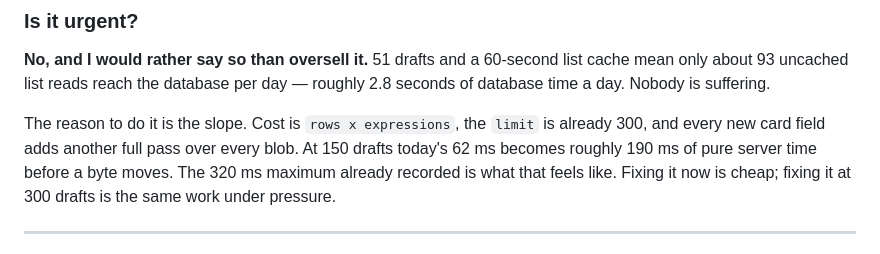
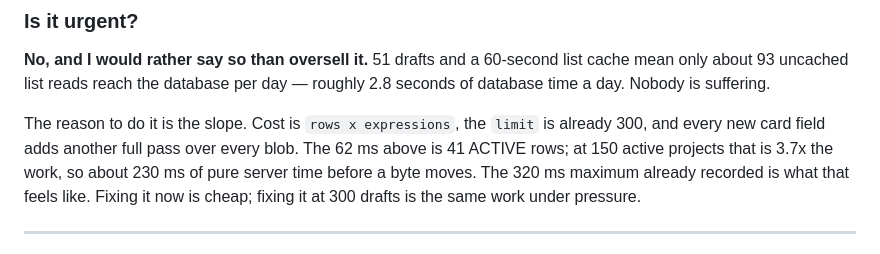
Before and after one commit to HDLC01/Treadwell-Proposal-Tool, a Markdown page: docs/DB-PERF-AUDIT.md, the part around the change. Drawn GitHub-style.

Commit message:
docs(perf): correct the 150-draft extrapolation — 230 ms, not 190
The 62.4 ms measurement is 41 ACTIVE rows, not the 51 total, so scaling to 150
active projects is 3.7x and lands near 230 ms. The first number understated it
by using the wrong base, and an audit that rounds its own evidence in the
convenient direction is worth less than no audit.

Co-Authored-By: Claude Opus 5 (1M context) <noreply@anthropic.com>

```diff
--- a/docs/DB-PERF-AUDIT.md
+++ b/docs/DB-PERF-AUDIT.md
@@ -141,10 +141,10 @@ about 93 uncached list reads reach the database per day — roughly 2.8 seconds
 day. Nobody is suffering.
 
 The reason to do it is the slope. Cost is `rows x expressions`, the `limit` is already 300, and
-every new card field adds another full pass over every blob. At 150 drafts today's 62 ms becomes
-roughly 190 ms of pure server time before a byte moves. The 320 ms maximum already recorded is
-what that feels like. Fixing it now is cheap; fixing it at 300 drafts is the same work under
-pressure.
+every new card field adds another full pass over every blob. The 62 ms above is 41 ACTIVE rows;
+at 150 active projects that is 3.7x the work, so about 230 ms of pure server time before a byte
+moves. The 320 ms maximum already recorded is what that feels like. Fixing it now is cheap;
+fixing it at 300 drafts is the same work under pressure.
 
 ---
 
```
